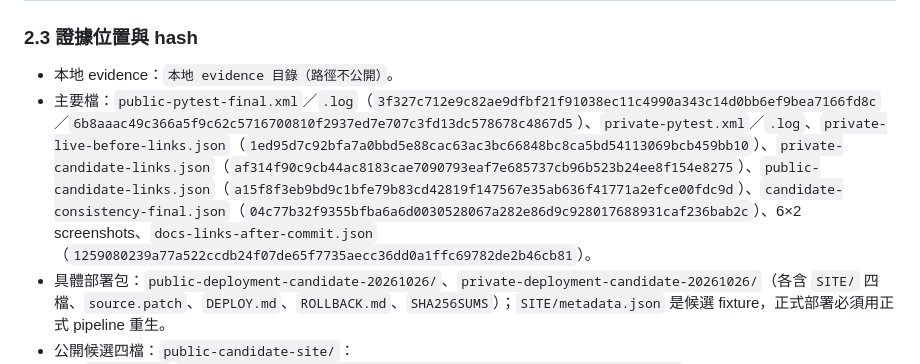
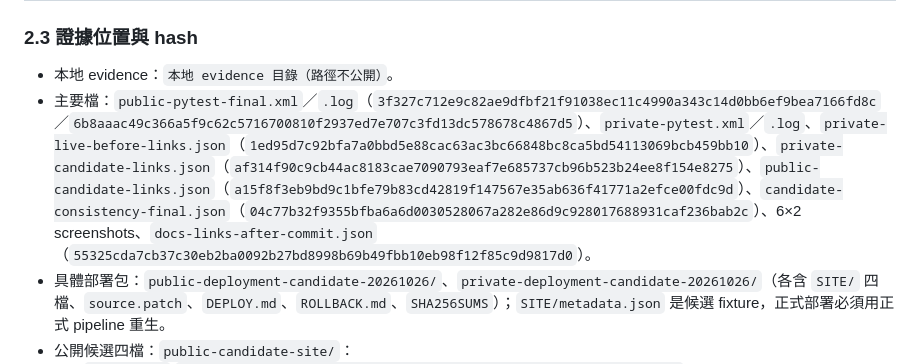
Before and after one commit to CalvinLau1012/aircon-compare, a Markdown page: reports/DOCS_CHANGELOG_LINKS_20261026.zh-Hant.md, the part around the change. Drawn GitHub-style.

Commit message:
docs: update final docs-link evidence hash

```diff
--- a/reports/DOCS_CHANGELOG_LINKS_20261026.zh-Hant.md
+++ b/reports/DOCS_CHANGELOG_LINKS_20261026.zh-Hant.md
@@ -81,7 +81,7 @@
 ### 2.3 證據位置與 hash
 
 - 本地 evidence：`本地 evidence 目錄（路徑不公開）`。
-- 主要檔：`public-pytest-final.xml`／`.log`（`3f327c712e9c82ae9dfbf21f91038ec11c4990a343c14d0bb6ef9bea7166fd8c`／`6b8aaac49c366a5f9c62c5716700810f2937ed7e707c3fd13dc578678c4867d5`）、`private-pytest.xml`／`.log`、`private-live-before-links.json`（`1ed95d7c92bfa7a0bbd5e88cac63ac3bc66848bc8ca5bd54113069bcb459bb10`）、`private-candidate-links.json`（`af314f90c9cb44ac8183cae7090793eaf7e685737cb96b523b24ee8f154e8275`）、`public-candidate-links.json`（`a15f8f3eb9bd9c1bfe79b83cd42819f147567e35ab636f41771a2efce00fdc9d`）、`candidate-consistency-final.json`（`04c77b32f9355bfba6a6d0030528067a282e86d9c928017688931caf236bab2c`）、6×2 screenshots、`docs-links-after-commit.json`（`1259080239a77a522ccdb24f07de65f7735aecc36dd0a1ffc69782de2b46cb81`）。
+- 主要檔：`public-pytest-final.xml`／`.log`（`3f327c712e9c82ae9dfbf21f91038ec11c4990a343c14d0bb6ef9bea7166fd8c`／`6b8aaac49c366a5f9c62c5716700810f2937ed7e707c3fd13dc578678c4867d5`）、`private-pytest.xml`／`.log`、`private-live-before-links.json`（`1ed95d7c92bfa7a0bbd5e88cac63ac3bc66848bc8ca5bd54113069bcb459bb10`）、`private-candidate-links.json`（`af314f90c9cb44ac8183cae7090793eaf7e685737cb96b523b24ee8f154e8275`）、`public-candidate-links.json`（`a15f8f3eb9bd9c1bfe79b83cd42819f147567e35ab636f41771a2efce00fdc9d`）、`candidate-consistency-final.json`（`04c77b32f9355bfba6a6d0030528067a282e86d9c928017688931caf236bab2c`）、6×2 screenshots、`docs-links-after-commit.json`（`55325cda7cb37c30eb2ba0092b27bd8998b69b49fbb10eb98f12f85c9d9817d0`）。
 - 具體部署包：`public-deployment-candidate-20261026/`、`private-deployment-candidate-20261026/`（各含 `SITE/` 四檔、`source.patch`、`DEPLOY.md`、`ROLLBACK.md`、`SHA256SUMS`）；`SITE/metadata.json` 是候選 fixture，正式部署必須用正式 pipeline 重生。
 - 公開候選四檔：`public-candidate-site/`：
   - `index.html` `1e5bcd61649999e778f6af0ea6401f207fda29c78128b7a69ffe6eb3aa8fcf1b`
```
